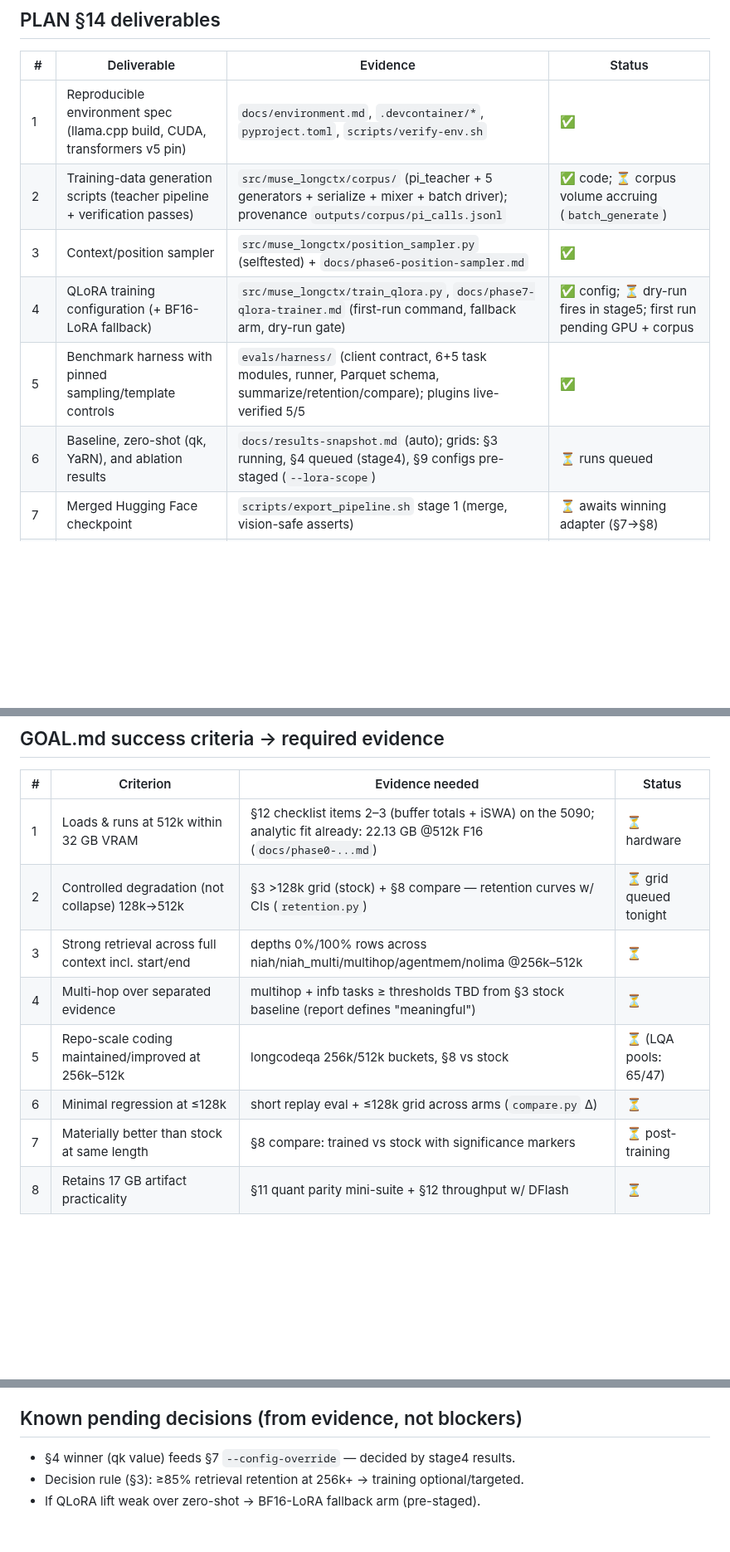
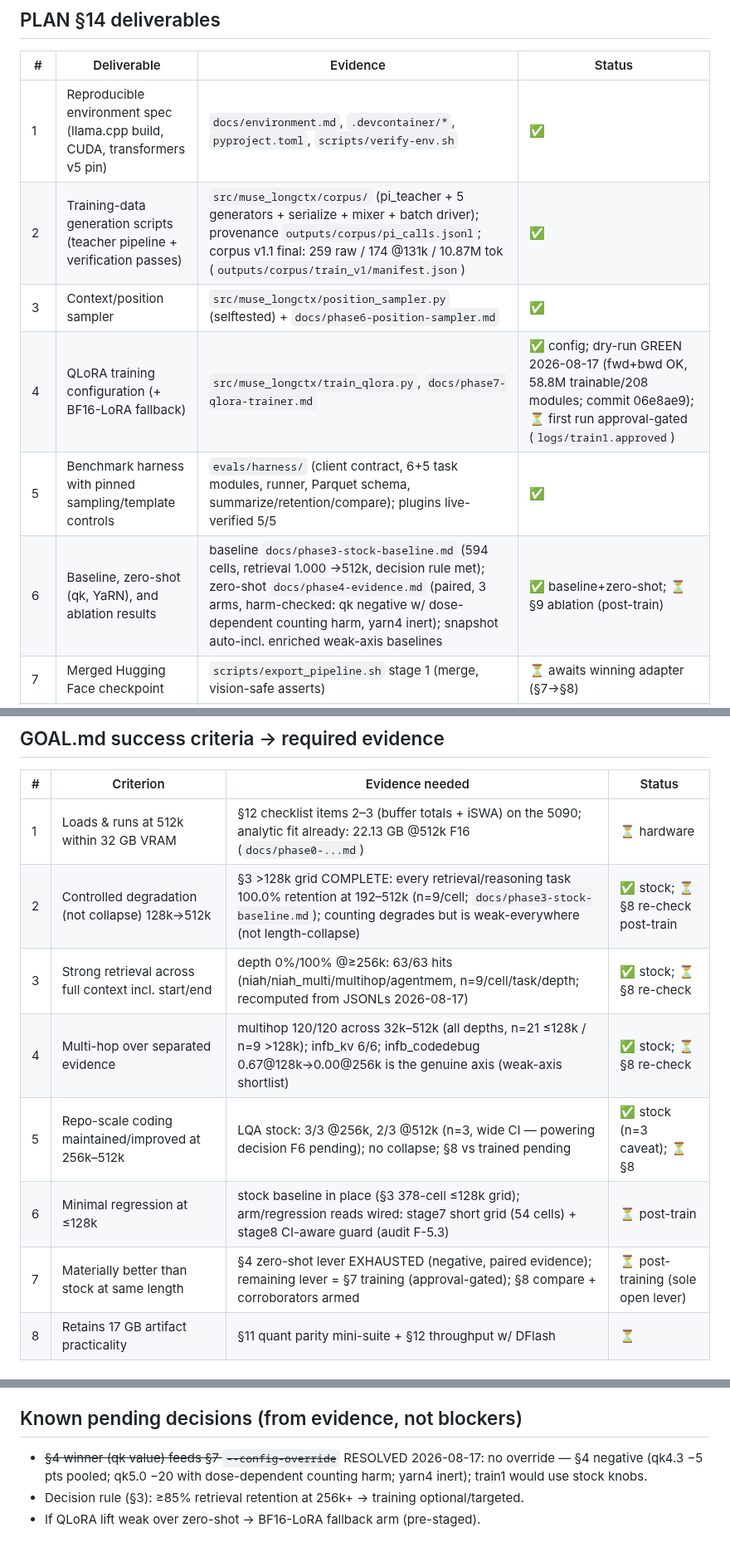
Before and after one commit to lobanov/muse-glimmer-long-ctx, a Markdown page: docs/deliverables.md, 3 parts joined by grey strips. Shown at 83% size. Drawn GitHub-style; blank space fills up the shorter version.

```diff
--- a/docs/deliverables.md
+++ b/docs/deliverables.md
@@ -9,11 +9,11 @@ fresh evidence. Updated as phases close.
 | # | Deliverable | Evidence | Status |
 |---|---|---|---|
 | 1 | Reproducible environment spec (llama.cpp build, CUDA, transformers v5 pin) | `docs/environment.md`, `.devcontainer/*`, `pyproject.toml`, `scripts/verify-env.sh` | ✅ |
-| 2 | Training-data generation scripts (teacher pipeline + verification passes) | `src/muse_longctx/corpus/` (pi_teacher + 5 generators + serialize + mixer + batch driver); provenance `outputs/corpus/pi_calls.jsonl` | ✅ code; ⏳ corpus volume accruing (`batch_generate`) |
+| 2 | Training-data generation scripts (teacher pipeline + verification passes) | `src/muse_longctx/corpus/` (pi_teacher + 5 generators + serialize + mixer + batch driver); provenance `outputs/corpus/pi_calls.jsonl`; corpus v1.1 final: 259 raw / 174 @131k / 10.87M tok (`outputs/corpus/train_v1/manifest.json`) | ✅ |
 | 3 | Context/position sampler | `src/muse_longctx/position_sampler.py` (selftested) + `docs/phase6-position-sampler.md` | ✅ |
-| 4 | QLoRA training configuration (+ BF16-LoRA fallback) | `src/muse_longctx/train_qlora.py`, `docs/phase7-qlora-trainer.md` (first-run command, fallback arm, dry-run gate) | ✅ config; ⏳ dry-run fires in stage5; first run pending GPU + corpus |
+| 4 | QLoRA training configuration (+ BF16-LoRA fallback) | `src/muse_longctx/train_qlora.py`, `docs/phase7-qlora-trainer.md` | ✅ config; dry-run GREEN 2026-08-17 (fwd+bwd OK, 58.8M trainable/208 modules; commit 06e8ae9); ⏳ first run approval-gated (`logs/train1.approved`) |
 | 5 | Benchmark harness with pinned sampling/template controls | `evals/harness/` (client contract, 6+5 task modules, runner, Parquet schema, summarize/retention/compare); plugins live-verified 5/5 | ✅ |
-| 6 | Baseline, zero-shot (qk, YaRN), and ablation results | `docs/results-snapshot.md` (auto); grids: §3 running, §4 queued (stage4), §9 configs pre-staged (`--lora-scope`) | ⏳ runs queued |
+| 6 | Baseline, zero-shot (qk, YaRN), and ablation results | baseline `docs/phase3-stock-baseline.md` (594 cells, retrieval 1.000 →512k, decision rule met); zero-shot `docs/phase4-evidence.md` (paired, 3 arms, harm-checked: qk negative w/ dose-dependent counting harm, yarn4 inert); snapshot auto-incl. enriched weak-axis baselines | ✅ baseline+zero-shot; ⏳ §9 ablation (post-train) |
 | 7 | Merged Hugging Face checkpoint | `scripts/export_pipeline.sh` stage 1 (merge, vision-safe asserts) | ⏳ awaits winning adapter (§7→§8) |
 | 8 | ~17 GB K-Quant GGUF (long-context imatrix, verified metadata, DFlash-compatible) | `scripts/export_pipeline.sh` stages 3–7 (metadata audit greps, imatrix from corpus, Q4_K_M, dflash+mmproj smoke) | ⏳ staged; awaits §7 |
 | 9 | 32 GB / 512k deployment configuration (RTX 5090) | `docs/phase12-deployment-config.md` (memory table from measured components, KV order, qualification checklist) | ✅ config; ⏳ on-device qualification awaits hardware |
@@ -24,12 +24,12 @@ fresh evidence. Updated as phases close.
 | # | Criterion | Evidence needed | Status |
 |---|---|---|---|
 | 1 | Loads & runs at 512k within 32 GB VRAM | §12 checklist items 2–3 (buffer totals + iSWA) on the 5090; analytic fit already: 22.13 GB @512k F16 (`docs/phase0-...md`) | ⏳ hardware |
-| 2 | Controlled degradation (not collapse) 128k→512k | §3 >128k grid (stock) + §8 compare — retention curves w/ CIs (`retention.py`) | ⏳ grid queued tonight |
-| 3 | Strong retrieval across full context incl. start/end | depths 0%/100% rows across niah/niah_multi/multihop/agentmem/nolima @256k–512k | ⏳ |
-| 4 | Multi-hop over separated evidence | multihop + infb tasks ≥ thresholds TBD from §3 stock baseline (report defines "meaningful") | ⏳ |
-| 5 | Repo-scale coding maintained/improved at 256k–512k | longcodeqa 256k/512k buckets, §8 vs stock | ⏳ (LQA pools: 65/47) |
-| 6 | Minimal regression at ≤128k | short replay eval + ≤128k grid across arms (`compare.py` Δ) | ⏳ |
-| 7 | Materially better than stock at same length | §8 compare: trained vs stock with significance markers | ⏳ post-training |
+| 2 | Controlled degradation (not collapse) 128k→512k | §3 >128k grid COMPLETE: every retrieval/reasoning task 100.0% retention at 192–512k (n=9/cell; `docs/phase3-stock-baseline.md`); counting degrades but is weak-everywhere (not length-collapse) | ✅ stock; ⏳ §8 re-check post-train |
+| 3 | Strong retrieval across full context incl. start/end | depth 0%/100% @≥256k: 63/63 hits (niah/niah_multi/multihop/agentmem, n=9/cell/task/depth; recomputed from JSONLs 2026-08-17) | ✅ stock; ⏳ §8 re-check |
+| 4 | Multi-hop over separated evidence | multihop 120/120 across 32k–512k (all depths, n=21 ≤128k / n=9 >128k); infb_kv 6/6; infb_codedebug 0.67@128k→0.00@256k is the genuine axis (weak-axis shortlist) | ✅ stock; ⏳ §8 re-check |
+| 5 | Repo-scale coding maintained/improved at 256k–512k | LQA stock: 3/3 @256k, 2/3 @512k (n=3, wide CI — powering decision F6 pending); no collapse; §8 vs trained pending | ✅ stock (n=3 caveat); ⏳ §8 |
+| 6 | Minimal regression at ≤128k | stock baseline in place (§3 378-cell ≤128k grid); arm/regression reads wired: stage7 short grid (54 cells) + stage8 CI-aware guard (audit F-5.3) | ⏳ post-train |
+| 7 | Materially better than stock at same length | §4 zero-shot lever EXHAUSTED (negative, paired evidence); remaining lever = §7 training (approval-gated); §8 compare + corroborators armed | ⏳ post-training (sole open lever) |
 | 8 | Retains 17 GB artifact practicality | §11 quant parity mini-suite + §12 throughput w/ DFlash | ⏳ |
 
 ## Hard constraints honored (ongoing)
@@ -42,6 +42,6 @@ fresh evidence. Updated as phases close.
 
 ## Known pending decisions (from evidence, not blockers)
 
-- §4 winner (qk value) feeds §7 `--config-override` — decided by stage4 results.
+- ~~§4 winner (qk value) feeds §7 `--config-override`~~ RESOLVED 2026-08-17: no override — §4 negative (qk4.3 −5 pts pooled; qk5.0 −20 with dose-dependent counting harm; yarn4 inert); train1 would use stock knobs.
 - Decision rule (§3): ≥85% retrieval retention at 256k+ → training optional/targeted.
 - If QLoRA lift weak over zero-shot → BF16-LoRA fallback arm (pre-staged).
```
Also changed, not shown: docs/final-report.md (added, +81 -0 lines).
